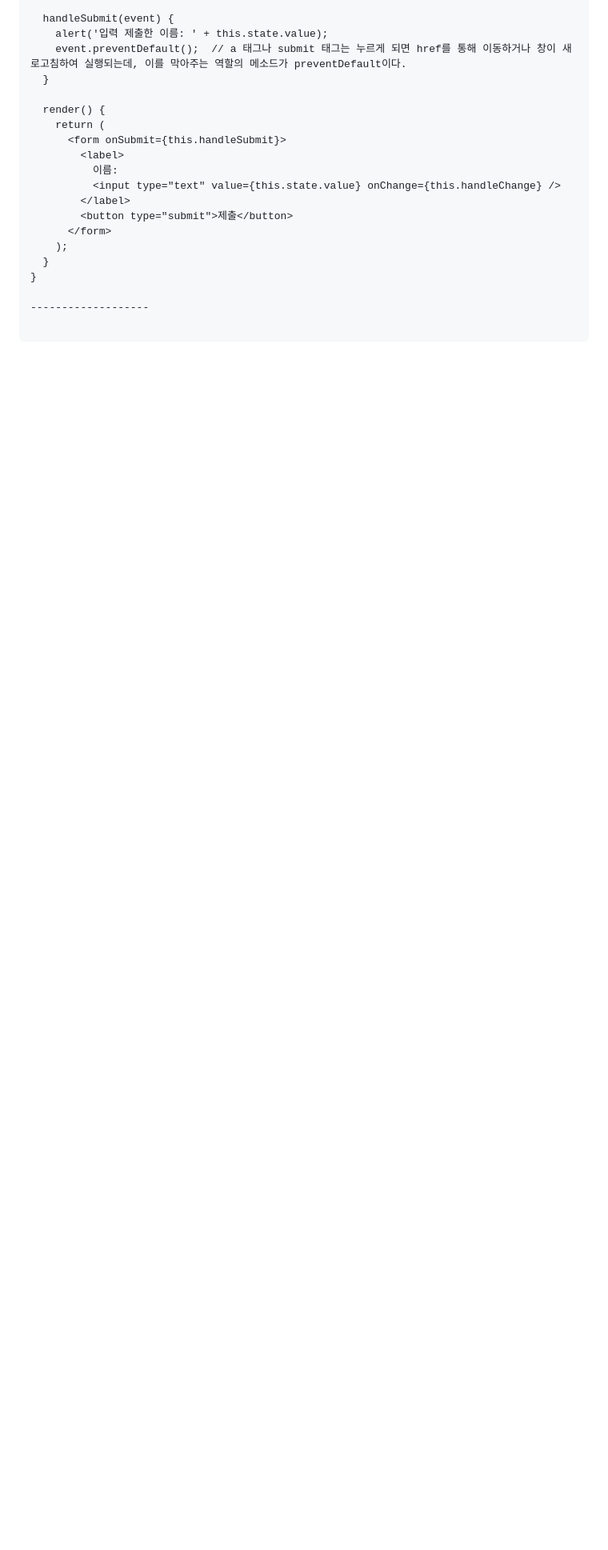
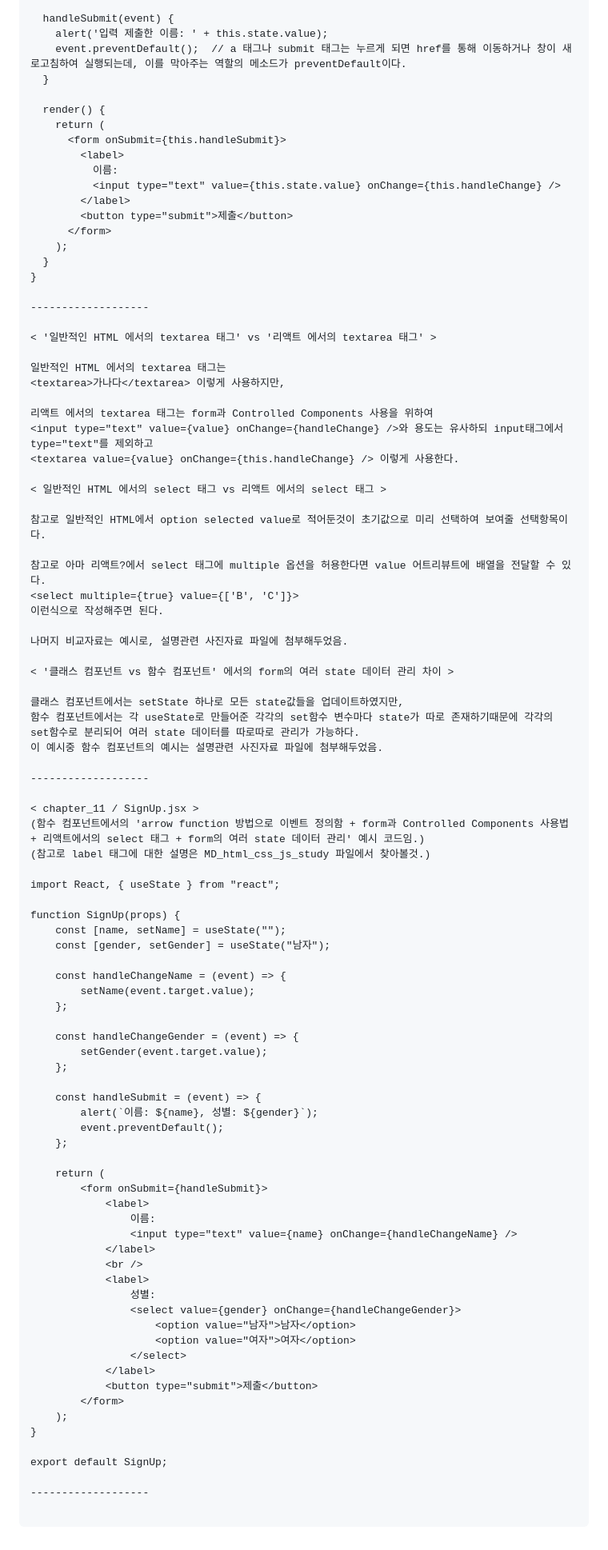
Before and after one commit to tkguswls1106/Study-Inflearn-Reactjs, a Markdown page: MD_reactjs_inflearn_study.md, the part around the change printed below. Shown: that part at 80% size. GitHub-like rendering; blank space fills up the shorter version.

````diff
--- a/MD_reactjs_inflearn_study.md
+++ b/MD_reactjs_inflearn_study.md
@@ -1003,4 +1003,77 @@ class NameForm extends React.Component {
 
 -------------------
 
+< '일반적인 HTML 에서의 textarea 태그' vs '리액트 에서의 textarea 태그' >
+
+일반적인 HTML 에서의 textarea 태그는
+<textarea>가나다</textarea> 이렇게 사용하지만,
+
+리액트 에서의 textarea 태그는 form과 Controlled Components 사용을 위하여
+<input type="text" value={value} onChange={handleChange} />와 용도는 유사하되 input태그에서 type="text"를 제외하고
+<textarea value={value} onChange={this.handleChange} /> 이렇게 사용한다.
+
+< 일반적인 HTML 에서의 select 태그 vs 리액트 에서의 select 태그 >
+
+참고로 일반적인 HTML에서 option selected value로 적어둔것이 초기값으로 미리 선택하여 보여줄 선택항목이다.
+
+참고로 아마 리액트?에서 select 태그에 multiple 옵션을 허용한다면 value 어트리뷰트에 배열을 전달할 수 있다.
+<select multiple={true} value={['B', 'C']}>
+이런식으로 작성해주면 된다.
+
+나머지 비교자료는 예시로, 설명관련 사진자료 파일에 첨부해두었음.
+
+< '클래스 컴포넌트 vs 함수 컴포넌트' 에서의 form의 여러 state 데이터 관리 차이 >
+
+클래스 컴포넌트에서는 setState 하나로 모든 state값들을 업데이트하였지만,
+함수 컴포넌트에서는 각 useState로 만들어준 각각의 set함수 변수마다 state가 따로 존재하기때문에 각각의 set함수로 분리되어 여러 state 데이터를 따로따로 관리가 가능하다.
+이 예시중 함수 컴포넌트의 예시는 설명관련 사진자료 파일에 첨부해두었음.
+
+-------------------
+
+< chapter_11 / SignUp.jsx >
+(함수 컴포넌트에서의 'arrow function 방법으로 이벤트 정의함 + form과 Controlled Components 사용법 + 리액트에서의 select 태그 + form의 여러 state 데이터 관리' 예시 코드임.)
+(참고로 label 태그에 대한 설명은 MD_html_css_js_study 파일에서 찾아볼것.)
+
+import React, { useState } from "react";
+
+function SignUp(props) {
+    const [name, setName] = useState("");
+    const [gender, setGender] = useState("남자");
+
+    const handleChangeName = (event) => {
+        setName(event.target.value);
+    };
+
+    const handleChangeGender = (event) => {
+        setGender(event.target.value);
+    };
+
+    const handleSubmit = (event) => {
+        alert(`이름: ${name}, 성별: ${gender}`);
+        event.preventDefault();
+    };
+
+    return (
+        <form onSubmit={handleSubmit}>
+            <label>
+                이름:
+                <input type="text" value={name} onChange={handleChangeName} />
+            </label>
+            <br />
+            <label>
+                성별:
+                <select value={gender} onChange={handleChangeGender}>
+                    <option value="남자">남자</option>
+                    <option value="여자">여자</option>
+                </select>
+            </label>
+            <button type="submit">제출</button>
+        </form>
+    );
+}
+
+export default SignUp;
+
+-------------------
+
 ```
````
Also changed, not shown: other parts of MD_reactjs_inflearn_study.md (+4 -4 lines).
